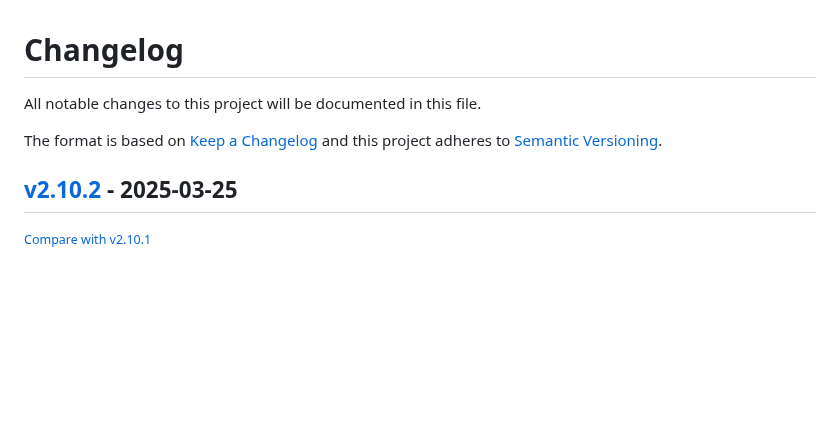
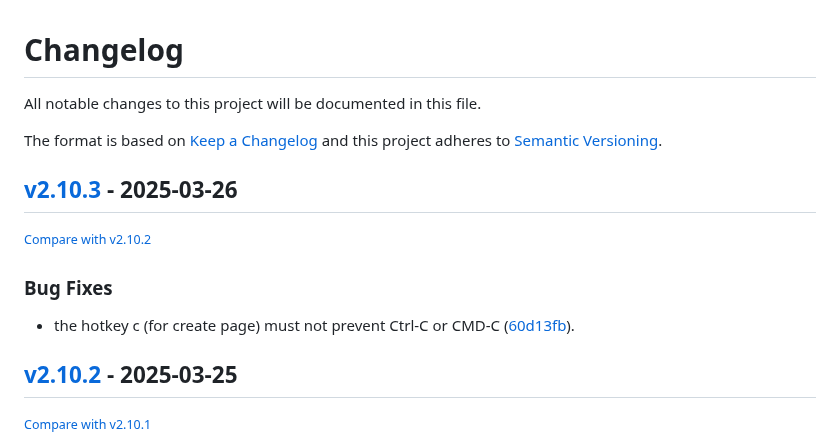
Before and after one commit to redimp/otterwiki, a Markdown page: CHANGELOG.md, the part around the change. Drawn GitHub-style; blank space fills up the shorter version.

Commit message:
chore: updated changelog

```diff
--- a/CHANGELOG.md
+++ b/CHANGELOG.md
@@ -6,6 +6,14 @@ The format is based on [Keep a Changelog](http://keepachangelog.com/en/1.0.0/)
 and this project adheres to [Semantic Versioning](http://semver.org/spec/v2.0.0.html).
 
 <!-- insertion marker -->
+## [v2.10.3](https://github.com/redimp/otterwiki/releases/tag/v2.10.3) - 2025-03-26
+
+<small>[Compare with v2.10.2](https://github.com/redimp/otterwiki/compare/v2.10.2...v2.10.3)</small>
+
+### Bug Fixes
+
+- the hotkey c (for create page) must not prevent Ctrl-C or CMD-C ([60d13fb](https://github.com/redimp/otterwiki/commit/60d13fb1dce4460628f491fcce5624e74a813a8c)).
+
 ## [v2.10.2](https://github.com/redimp/otterwiki/releases/tag/v2.10.2) - 2025-03-25
 
 <small>[Compare with v2.10.1](https://github.com/redimp/otterwiki/compare/v2.10.1...v2.10.2)</small>
```
